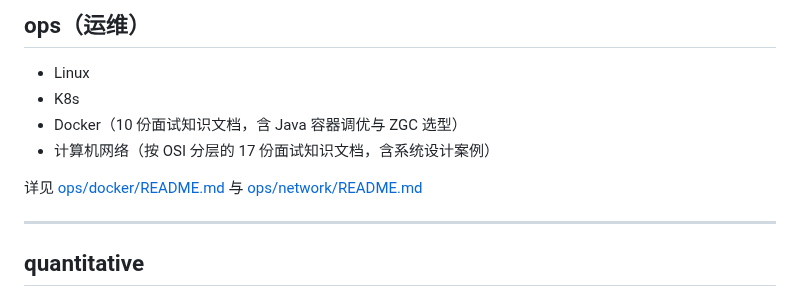
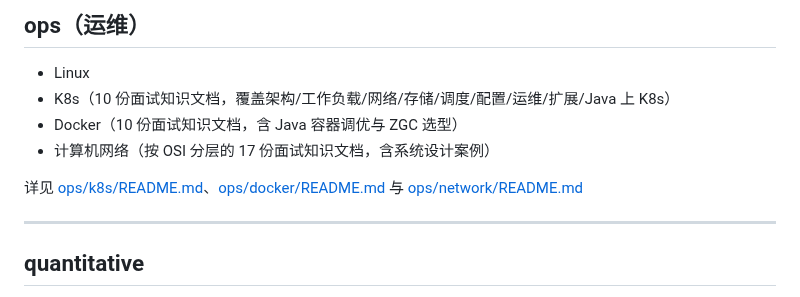
Before and after one commit to yintp/glory, a Markdown page: README.md, the part around the change. Rendered like a GitHub page.

Commit message:
docs(k8s): 新增 Volume 与 PV/PVC
- Volume 类型/PV-PVC 生命周期/StorageClass 动态供给
- CSI 插件机制（Controller/Node 服务）
- StatefulSet 持久化与 volumeClaimTemplates
- 含 K8s vs Docker 存储对比、Java 日志卷/配置卷实战

```diff
--- a/README.md
+++ b/README.md
@@ -117,11 +117,11 @@ Java 全栈技术学习仓库，涵盖算法、Java 核心、设计模式、框
 ## ops（运维）
 
 - Linux
-- K8s
+- K8s（10 份面试知识文档，覆盖架构/工作负载/网络/存储/调度/配置/运维/扩展/Java 上 K8s）
 - Docker（10 份面试知识文档，含 Java 容器调优与 ZGC 选型）
 - 计算机网络（按 OSI 分层的 17 份面试知识文档，含系统设计案例）
 
-详见 [ops/docker/README.md](./ops/docker/README.md) 与 [ops/network/README.md](./ops/network/README.md)
+详见 [ops/k8s/README.md](./ops/k8s/README.md)、[ops/docker/README.md](./ops/docker/README.md) 与 [ops/network/README.md](./ops/network/README.md)
 
 ---
 
```
Also changed, not shown: 1 other file.
